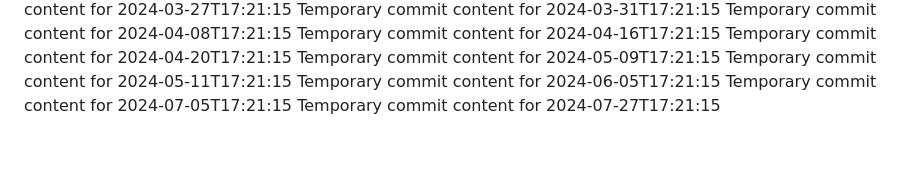
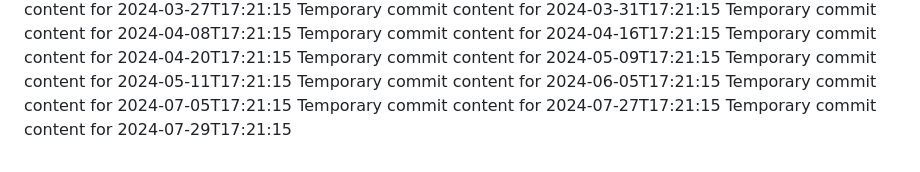
Before and after one commit to vinas1221/repo-742-p, a Markdown page: report.md, the part around the change. Drawn GitHub-style.

```diff
--- a/report.md
+++ b/report.md
@@ -74,3 +74,4 @@ Temporary commit content for 2024-05-11T17:21:15
 Temporary commit content for 2024-06-05T17:21:15
 Temporary commit content for 2024-07-05T17:21:15
 Temporary commit content for 2024-07-27T17:21:15
+Temporary commit content for 2024-07-29T17:21:15
```
